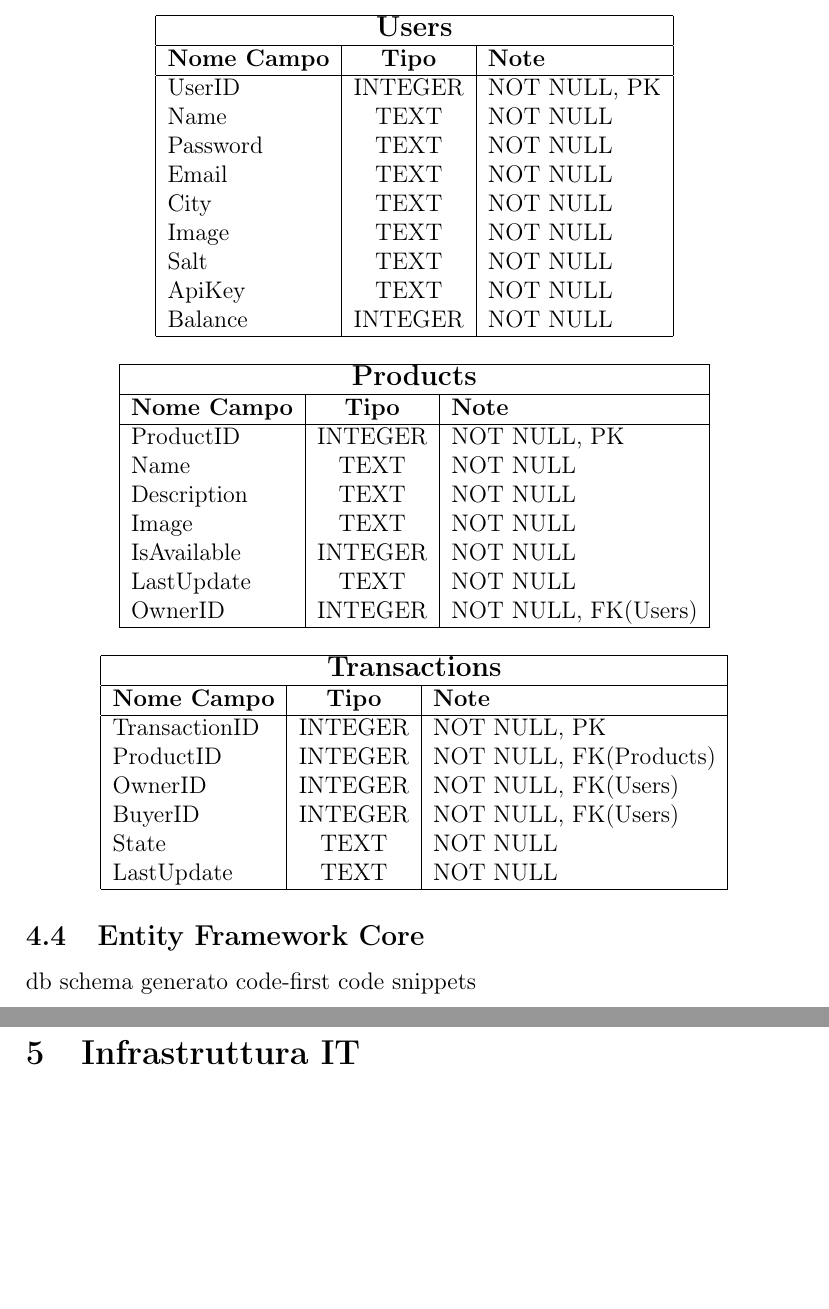
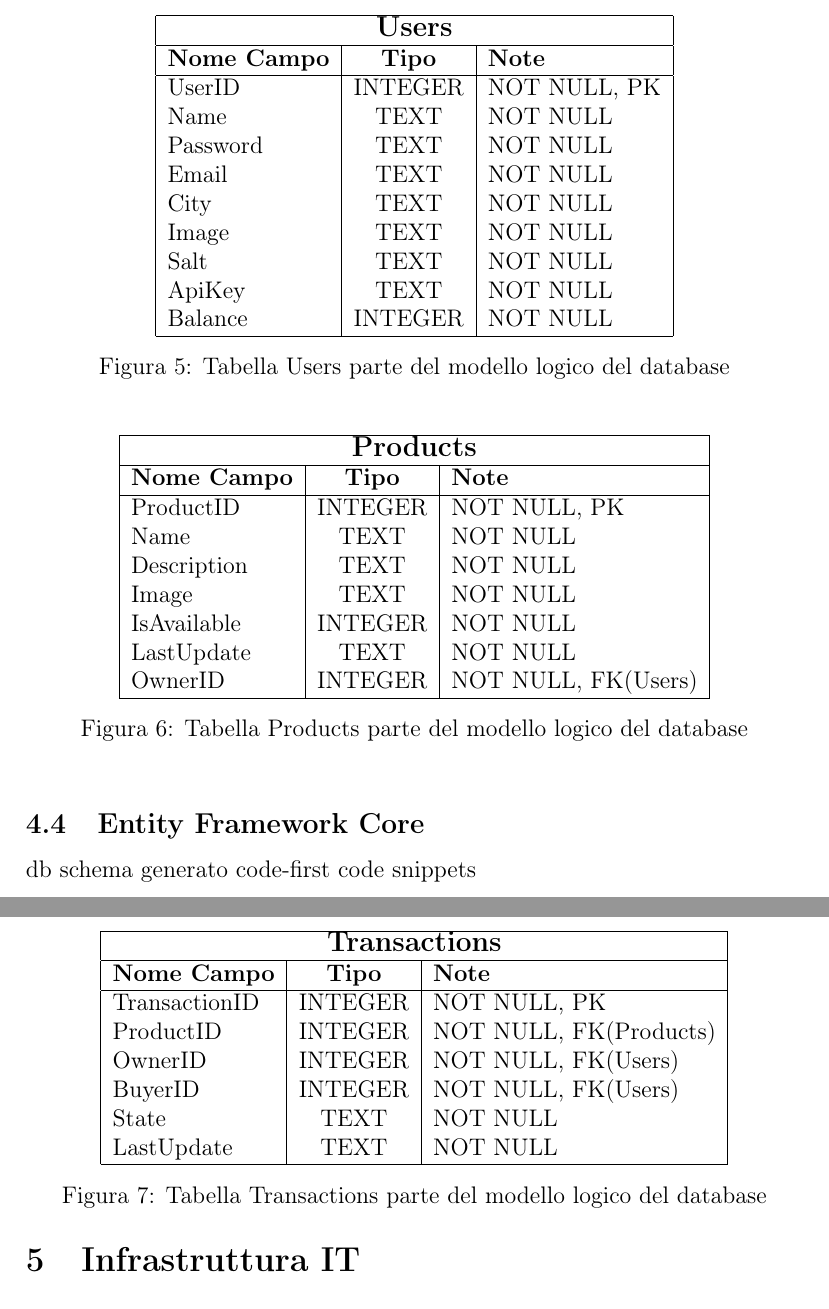
Before and after one commit to MauroPello/elaborato, a LaTeX document (latex/main.tex, which reads latex/content/04.database.tex): two parts of pages 8 and 9 of 11, joined at a grey line, cut so that both start at the same text, the shorter picture padded with empty space. Compiled offline with pdfLaTeX.

Commit message:
Added Captions everywhere

```diff
--- a/latex/content/04.database.tex
+++ b/latex/content/04.database.tex
@@ -8,6 +9,6 @@ sqlite3
 \subsection{Modello logico}
-\begin{center}
-    \begin{tabular}{ |l|c|l| }
+\begin{figure}[ht]
+    \centering\begin{tabular}{ |l|c|l| }
     \hline
     \multicolumn{3}{|c|}{\large\textbf{Users}} \\
     \hline
@@ -24,9 +25,10 @@ sqlite3
     Balance & INTEGER & NOT NULL \\
     \hline
     \end{tabular}
-\end{center}
-\begin{center}
-    \begin{tabular}{ |l|c|l| }
+    \caption{Tabella Users parte del modello logico del database}
+\end{figure}
+\begin{figure}[ht]
+    \centering\begin{tabular}{ |l|c|l| }
     \hline
     \multicolumn{3}{|c|}{\large\textbf{Products}} \\
     \hline
@@ -41,9 +43,10 @@ sqlite3
     OwnerID & INTEGER & NOT NULL, FK(Users) \\
     \hline
     \end{tabular}
-\end{center}
-\begin{center}
-    \begin{tabular}{ |l|c|l| }
+    \caption{Tabella Products parte del modello logico del database}
+\end{figure}
+\begin{figure}[ht]
+    \centering\begin{tabular}{ |l|c|l| }
     \hline
     \multicolumn{3}{|c|}{\large\textbf{Transactions}} \\
     \hline
@@ -57,7 +60,8 @@ sqlite3
     LastUpdate & TEXT & NOT NULL \\
     \hline
     \end{tabular}
-\end{center}
+    \caption{Tabella Transactions parte del modello logico del database}
+\end{figure}
 \subsection{Entity Framework Core}
 db schema generato code-first
 code snippets
```
Also changed, not shown: latex/main.tex (+1 -0 lines), latex/main.pdf, latex/content/04.database.tex (7 more changed lines), 4 other files.
